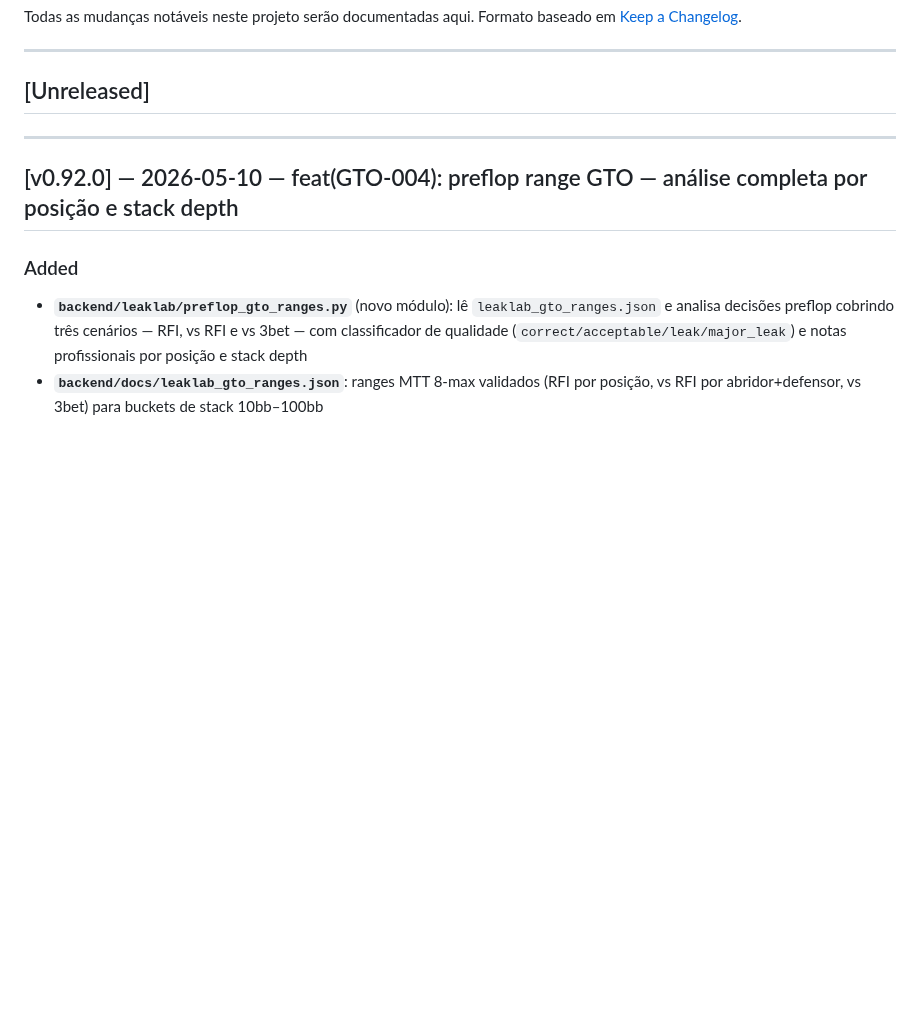
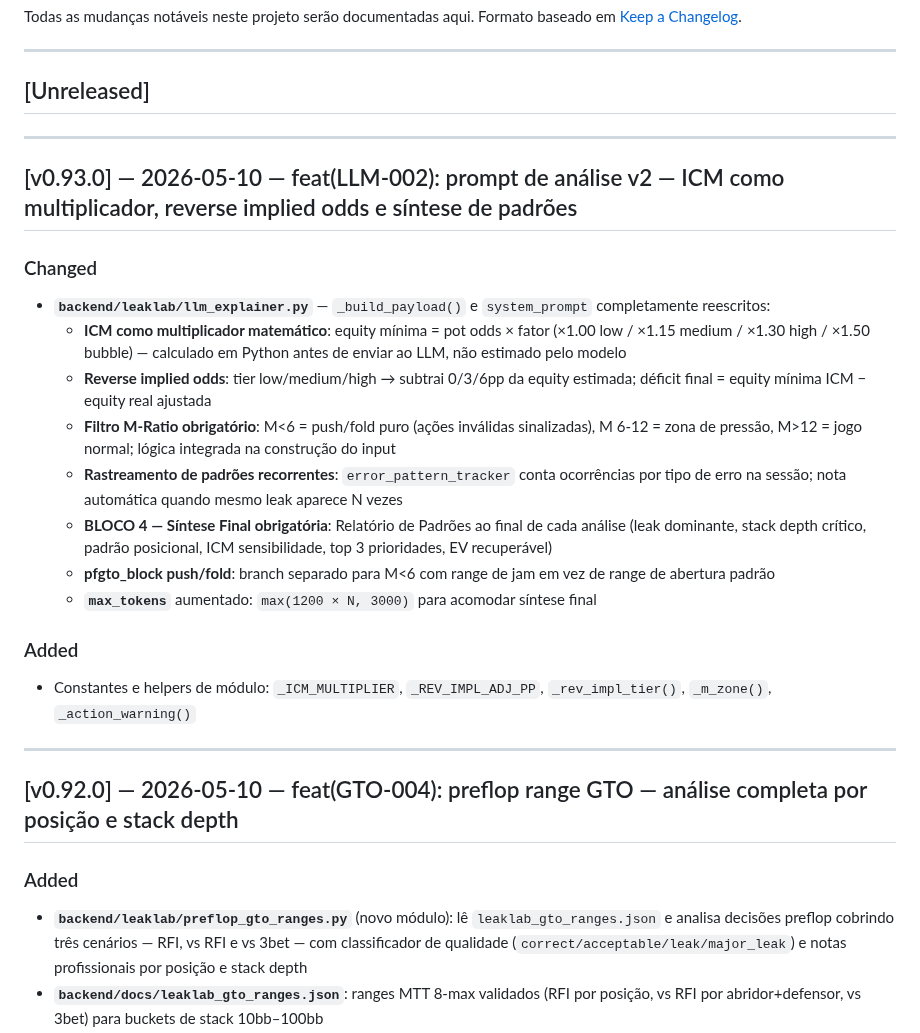
Before and after one commit to wrodrigobr/Leaklab, a Markdown page: CHANGELOG.md, the part around the change. Rendered like a GitHub page; blank space fills up the shorter version.

Commit message:
docs: CHANGELOG v0.93.0 — prompt LLM v2

```diff
--- a/CHANGELOG.md
+++ b/CHANGELOG.md
@@ -6,6 +6,23 @@ Formato baseado em [Keep a Changelog](https://keepachangelog.com/pt-BR/1.0.0/).
 ---
 
 ## [Unreleased]
+
+---
+
+## [v0.93.0] — 2026-05-10 — feat(LLM-002): prompt de análise v2 — ICM como multiplicador, reverse implied odds e síntese de padrões
+
+### Changed
+- **`backend/leaklab/llm_explainer.py`** — `_build_payload()` e `system_prompt` completamente reescritos:
+  - **ICM como multiplicador matemático**: equity mínima = pot odds × fator (×1.00 low / ×1.15 medium / ×1.30 high / ×1.50 bubble) — calculado em Python antes de enviar ao LLM, não estimado pelo modelo
+  - **Reverse implied odds**: tier low/medium/high → subtrai 0/3/6pp da equity estimada; déficit final = equity mínima ICM − equity real ajustada
+  - **Filtro M-Ratio obrigatório**: M<6 = push/fold puro (ações inválidas sinalizadas), M 6-12 = zona de pressão, M>12 = jogo normal; lógica integrada na construção do input
+  - **Rastreamento de padrões recorrentes**: `error_pattern_tracker` conta ocorrências por tipo de erro na sessão; nota automática quando mesmo leak aparece N vezes
+  - **BLOCO 4 — Síntese Final obrigatória**: Relatório de Padrões ao final de cada análise (leak dominante, stack depth crítico, padrão posicional, ICM sensibilidade, top 3 prioridades, EV recuperável)
+  - **pfgto_block push/fold**: branch separado para M<6 com range de jam em vez de range de abertura padrão
+  - **`max_tokens`** aumentado: `max(1200 × N, 3000)` para acomodar síntese final
+
+### Added
+- Constantes e helpers de módulo: `_ICM_MULTIPLIER`, `_REV_IMPL_ADJ_PP`, `_rev_impl_tier()`, `_m_zone()`, `_action_warning()`
 
 ---
 
```
